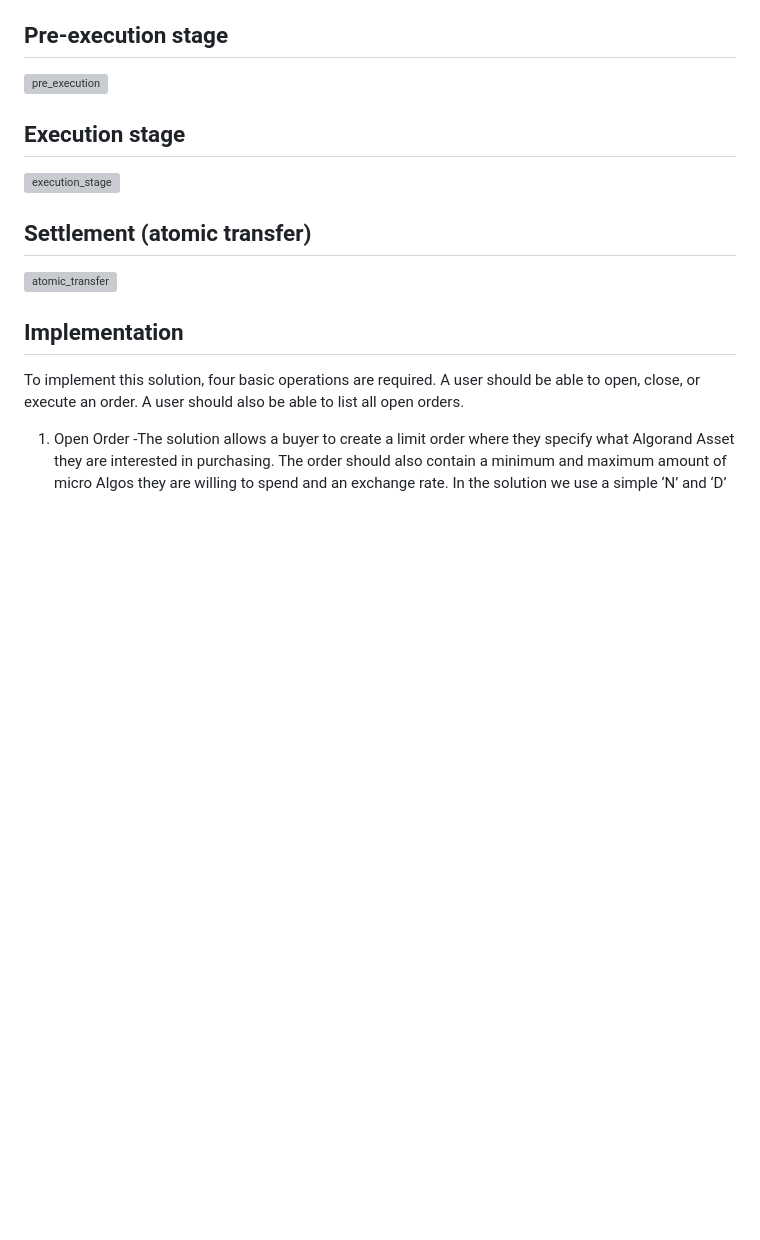
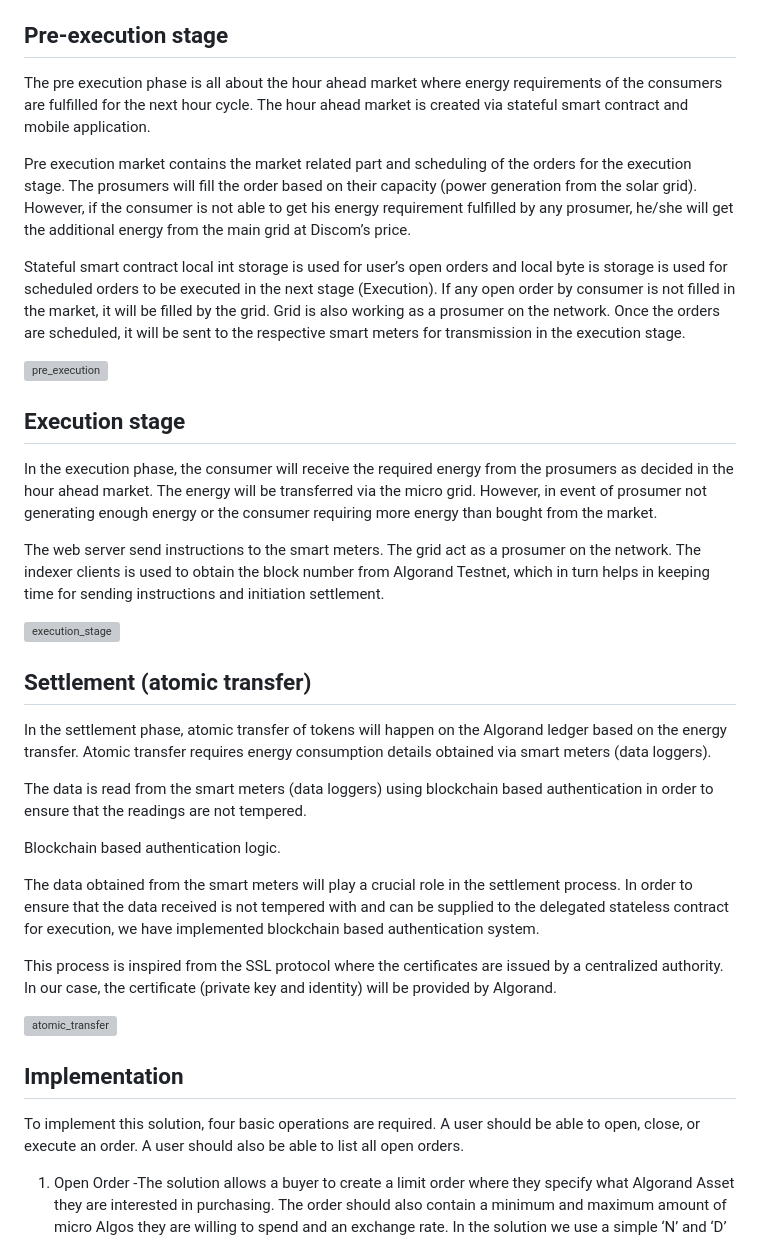
Before and after one commit to poweralgo/poweralgo_app, a Markdown page: dex_mob_app/readme.md, the part around the change. Rendered like a GitHub page; blank space fills up the shorter version; grey boxes are pictures that could not be loaded.

```diff
--- a/dex_mob_app/readme.md
+++ b/dex_mob_app/readme.md
@@ -7,13 +7,33 @@ In this solution, we will illustrate how to connect buyers and sellers and facil
 
 ## Pre-execution stage
 
+The pre execution phase is all about the hour ahead market where energy requirements of the consumers are fulfilled for the next hour cycle. The hour ahead market is created via stateful smart contract and mobile application.
+
+Pre execution market contains the market related part and scheduling of the orders for the execution stage. The prosumers will fill the order based on their capacity (power generation from the solar grid). However, if the consumer is not able to get his energy requirement fulfilled by any prosumer, he/she will get the additional energy from the main grid at Discom’s price.
+
+Stateful smart contract local int storage is used for user’s open orders and local byte is storage is used for scheduled orders to be executed in the next stage (Execution). If any open order by consumer is not filled in the market, it will be filled by the grid. Grid is also working as a prosumer on the network. Once the orders are scheduled, it will be sent to the respective smart meters for transmission in the execution stage.
+
 ![pre_execution](https://user-images.githubusercontent.com/87982183/211150562-15ddbd29-0ada-411e-8b49-0a0f47afbc24.png)
 
 ## Execution stage
 
+In the execution phase, the consumer will receive the required energy from the prosumers as decided in the hour ahead market. The energy will be transferred via the micro grid. However, in event of prosumer not generating enough energy or the consumer requiring more energy than bought from the market.
+
+The web server send instructions to the smart meters. The grid act as a prosumer on the network. The indexer clients is used to obtain the block number from Algorand Testnet, which in turn helps in keeping time for sending instructions and initiation settlement.
+
 ![execution_stage](https://user-images.githubusercontent.com/87982183/211150561-c9ddfd9a-d505-4fdf-80fc-b84c218486a1.png)
 
 ## Settlement (atomic transfer)
+
+In the settlement phase, atomic transfer of tokens will happen on the Algorand ledger based on the energy transfer. Atomic transfer requires energy consumption details obtained via smart meters (data loggers).
+
+The data is read from the smart meters (data loggers) using blockchain based authentication in order to ensure that the readings are not tempered.
+
+Blockchain based authentication logic.
+
+The data obtained from the smart meters will play a crucial role in the settlement process. In order to ensure that the data received is not tempered with and can be supplied to the delegated stateless contract for execution, we have implemented blockchain based authentication system.
+
+This process is inspired from the SSL protocol where the certificates are issued by a centralized authority. In our case, the certificate (private key and identity) will be provided by Algorand.
 
 ![atomic_transfer](https://user-images.githubusercontent.com/87982183/211150654-05adac4f-a255-426c-8a90-267d7cf16e28.png)
 
```
